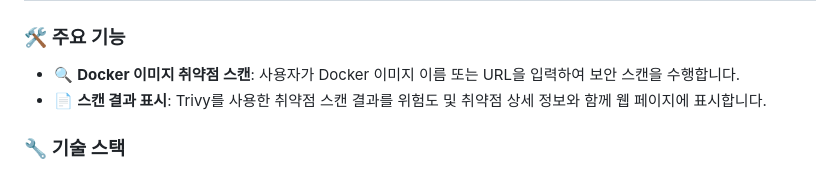
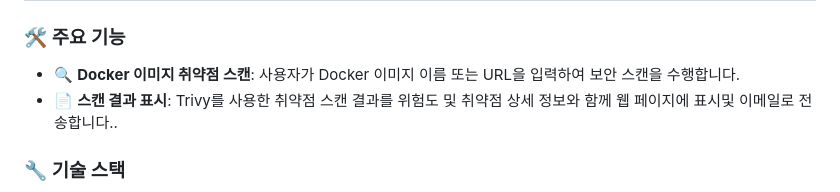
Before and after one commit to recoild/security_scanner_study, a Markdown page: README.md, the part around the change. Drawn GitHub-style.

```diff
--- a/README.md
+++ b/README.md
@@ -31,7 +31,7 @@ Git 저장소를 대상으로 Trivy를 사용하여 보안 취약점을 탐지
 ### 🛠️ 주요 기능
 
 -   🔍 **Docker 이미지 취약점 스캔**: 사용자가 Docker 이미지 이름 또는 URL을 입력하여 보안 스캔을 수행합니다.
--   📄 **스캔 결과 표시**: Trivy를 사용한 취약점 스캔 결과를 위험도 및 취약점 상세 정보와 함께 웹 페이지에 표시합니다.
+-   📄 **스캔 결과 표시**: Trivy를 사용한 취약점 스캔 결과를 위험도 및 취약점 상세 정보와 함께 웹 페이지에 표시및 이메일로 전송합니다..
 
 ### 🔧 **기술 스택**
 
```
